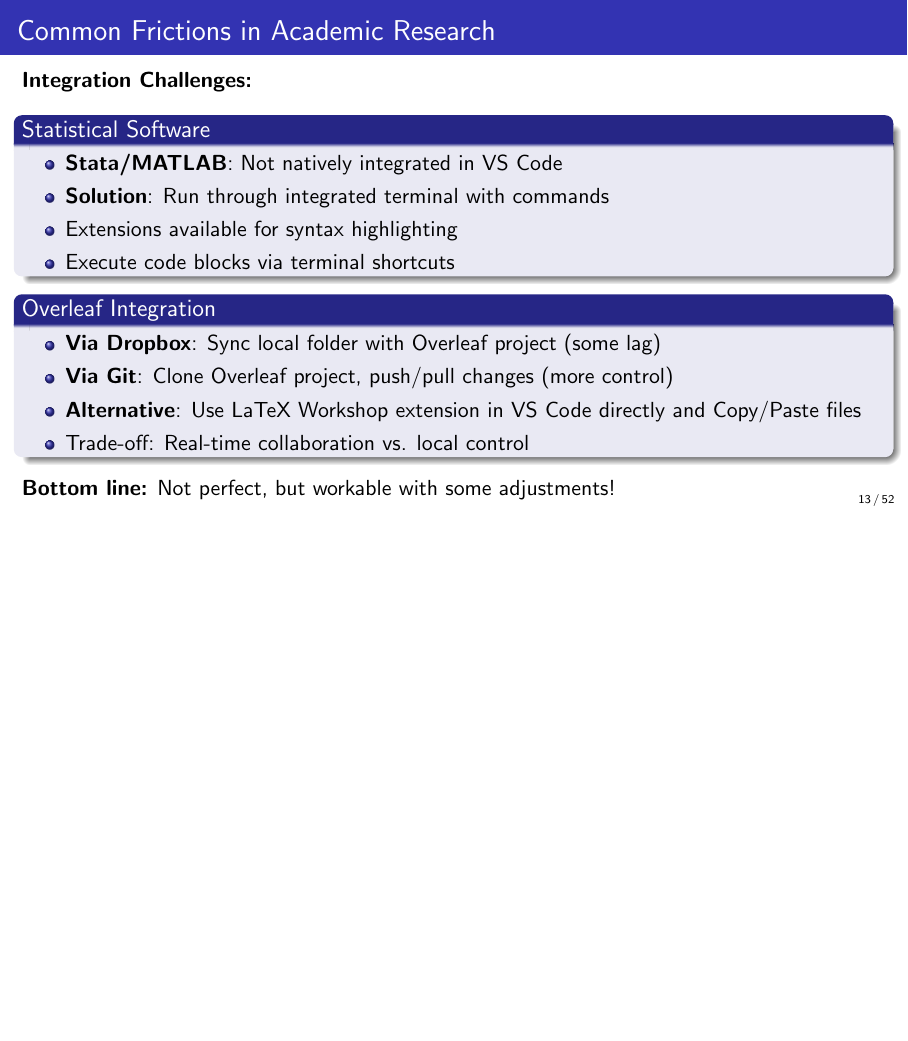
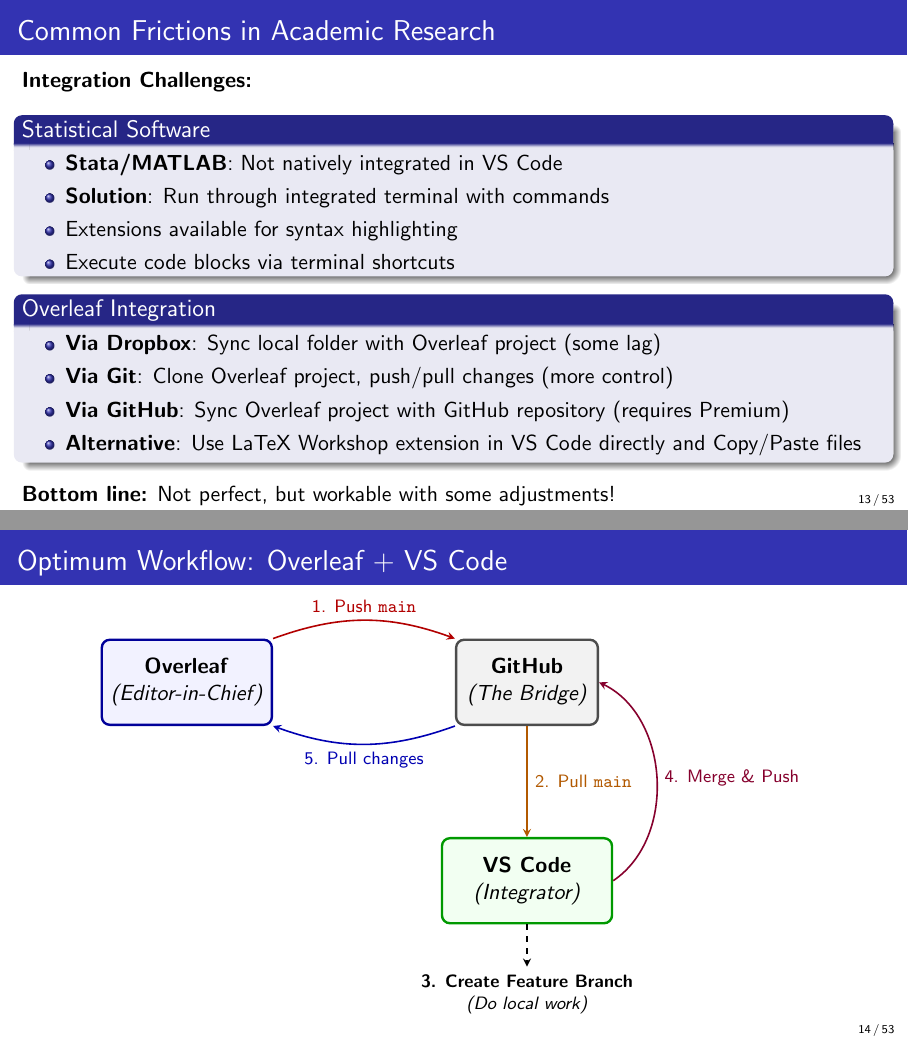
Before and after one commit to tlarroucau/AI_workshop, LaTeX slides (tex/slides/workshop_slides.tex): page 16 of 55 before the commit and pages 16 and 17 of 56 after it, the two joined at a grey line, the shorter picture padded with empty space. Compiled offline with pdfLaTeX.

Commit message:
Add Overleaf-VS Code workflow diagram to slides

```diff
--- a/tex/slides/workshop_slides.tex
+++ b/tex/slides/workshop_slides.tex
@@ -422,14 +422,57 @@
 \begin{itemize}
     \item \textbf{Via Dropbox}: Sync local folder with Overleaf project (some lag)
     \item \textbf{Via Git}: Clone Overleaf project, push/pull changes (more control)
+    \item \textbf{Via GitHub}: Sync Overleaf project with GitHub repository (requires Premium)
     \item \textbf{Alternative}: Use LaTeX Workshop extension in VS Code directly and Copy/Paste files
-    \item Trade-off: Real-time collaboration vs. local control
+    % \item Trade-off: Real-time collaboration vs. local control
 \end{itemize}
 \end{block}
 
 \vspace{0.1cm}
 \textbf{Bottom line:} Not perfect, but workable with some adjustments!
 \end{frame}
+
+\begin{frame}{Optimum Workflow: Overleaf + VS Code}
+    \centering
+    \begin{tikzpicture}[node distance=4cm, auto, >=stealth, thick]
+        % Nodes
+        \node[rectangle, draw=blue!60!black, fill=blue!5, very thick, minimum width=3cm, minimum height=1.5cm, rounded corners, align=center] (overleaf) {\textbf{Overleaf}\\\textit{(Editor-in-Chief)}};
+
+        \node[rectangle, draw=black!70, fill=black!5, very thick, minimum width=2.5cm, minimum height=1.5cm, rounded corners, align=center, right of=overleaf, node distance=6cm] (github) {\textbf{GitHub}\\\textit{(The Bridge)}};
+
+        \node[rectangle, draw=green!60!black, fill=green!5, very thick, minimum width=3cm, minimum height=1.5cm, rounded corners, align=center, below of=github, node distance=3.5cm] (local) {\textbf{VS Code}\\\textit{(Integrator)}};
+
+        % Arrows
+        % 1. Overleaf -> GitHub
+        \draw[->, red!70!black] (overleaf.north east) to [bend left=20] node[above, font=\footnotesize] {1. Push \texttt{main}} (github.north west);
+
+        % 5. GitHub -> Overleaf
+        \draw[->, blue!70!black] (github.south west) to [bend left=20] node[below, font=\footnotesize] {5. Pull changes} (overleaf.south east);
+
+        % 2. GitHub -> Local
+        \draw[->, orange!70!black] (github.south) -- node[right, font=\footnotesize] {2. Pull \texttt{main}} (local.north);
+
+        % 4. Local -> GitHub
+        \draw[->, purple!70!black] (local.east) to [bend right=60] node[right, font=\footnotesize] {4. Merge \& Push} (github.east);
+
+        % 3. Local work
+        \node[below of=local, node distance=2cm, align=center, font=\footnotesize] (work) {\textbf{3. Create Feature Branch}\\\textit{(Do local work)}};
+        \draw[dashed, ->] (local) -- (work);
+    \end{tikzpicture}
+
+    \vspace{0.3cm}
+    \small
+    \begin{block}{Workflow Rules}
+    \begin{itemize}
+        \item \textbf{Overleaf} owns \texttt{main} (authoritative draft)
+        \item \textbf{Local work} happens exclusively on \texttt{feature/*} branches
+        \item \textbf{Sync} often: Pull \texttt{main} before branching
+    \end{itemize}
+    \end{block}
+\end{frame}
+
+
+
 
 % ============================================================
 % SUBSECTION: PROJECT STRUCTURE
```
Also changed, not shown: tex/slides/workshop_slides.pdf.
